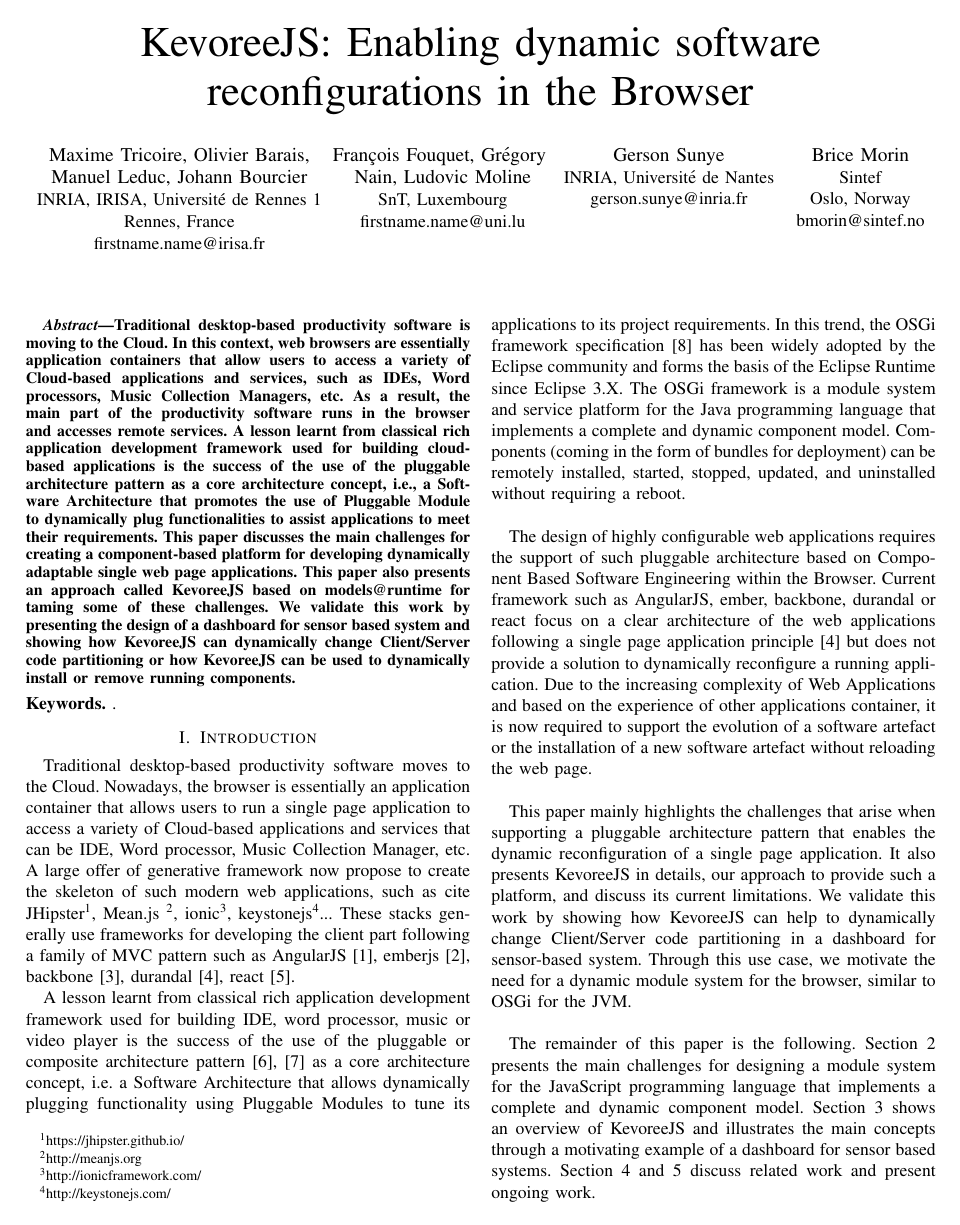
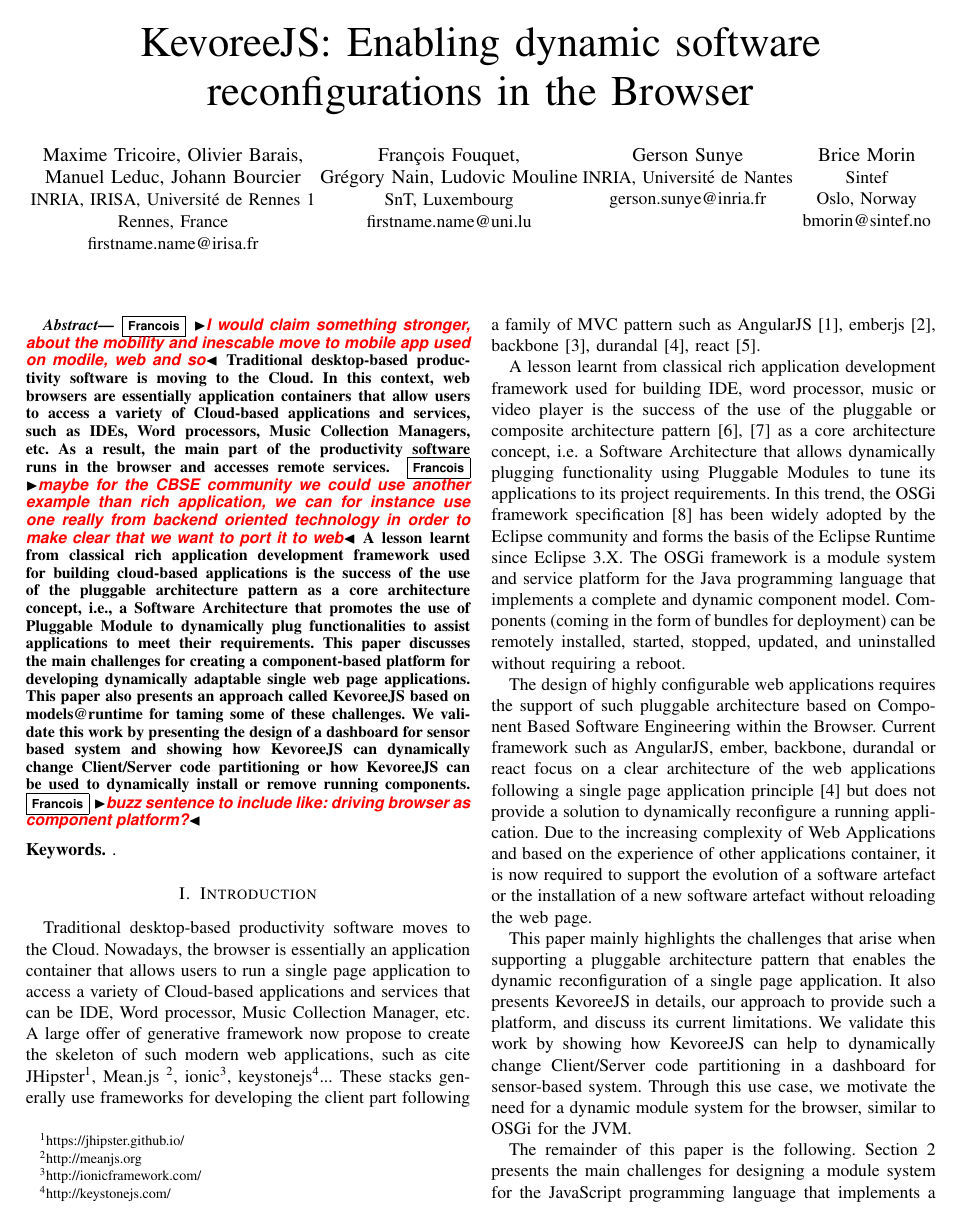
Before and after one commit to barais/CBSEKevoreeJS, a LaTeX paper (bare_conf.tex): page 1 of 6. Compiled offline with pdfLaTeX; a missing font is replaced by an installed copy or a similar font; a LaTeX package or settings file that is missing is left out.

Commit message:
add comments

```diff
--- a/bare_conf.tex
+++ b/bare_conf.tex
@@ -312,6 +312,23 @@
 \hyphenation{op-tical net-works semi-conduc-tor}
 
 
+\usepackage{graphicx}
+\usepackage{url}
+\usepackage{amssymb}
+\usepackage{color}
+\usepackage{ifthen}
+% One command per author:
+\newboolean{showcomments}
+\setboolean{showcomments}{true}
+%\setboolean{showcomments}{false}
+\ifthenelse{\boolean{showcomments}}
+ { \newcommand{\mynote}[2]{
+      \fbox{\bfseries\sffamily\scriptsize#1}
+        {\small$\blacktriangleright$\textsf{\textcolor{red}{{\em #2}\bf }}$\blacktriangleleft$}}}
+        { \newcommand{\mynote}[2]{}}
+\newcommand{\ff}[1]{\mynote{Francois}{#1}}
+
+
 \begin{document}
 %
 % paper title
@@ -331,7 +348,7 @@
 Rennes, France\\
 firstname.name@irisa.fr}
 \and
-\IEEEauthorblockN{Fran\c cois Fouquet, Gr\'egory \\Nain, Ludovic Moline}
+\IEEEauthorblockN{Fran\c cois Fouquet,\\ Gr\'egory Nain, Ludovic Mouline}
 \IEEEauthorblockA{SnT, Luxembourg\\
 firstname.name@uni.lu}
 \and
@@ -375,15 +392,22 @@
 %\IEEEspecialpapernotice{(Invited Paper)}
 
 
-
-
 % make the title area
 \maketitle
 
 % As a general rule, do not put math, special symbols or citations
 % in the abstract
 \begin{abstract}
-Traditional desktop-based productivity software is moving to the Cloud. In this context, web browsers are essentially application containers that allow users to access a variety of Cloud-based applications and services, such as IDEs, Word processors, Music Collection Managers, etc.  As a result, the main part of the productivity software runs in the browser and accesses remote services. A lesson learnt from classical rich application development framework used for building cloud-based applications is the success of the use of the pluggable architecture pattern as a core architecture concept,  i.e.,  a Software Architecture that promotes the use of Pluggable Module to dynamically plug functionalities to assist applications to meet their requirements. This paper discusses the main challenges for creating a component-based platform for developing dynamically adaptable single web page applications. This paper also presents an approach called KevoreeJS based on models@runtime for taming some of these challenges. We validate this work by presenting the design of a dashboard for sensor based system and showing how KevoreeJS can dynamically change Client/Server code partitioning or how KevoreeJS can be used to dynamically install or remove running components.
+
+\ff{I would claim something stronger, about the mobility and inescable move to mobile app used on modile, web and so}
+Traditional desktop-based productivity software is moving to the Cloud.
+In this context, web browsers are essentially application containers that allow users to access a variety of Cloud-based applications and services, such as IDEs, Word processors, Music Collection Managers, etc.
+As a result, the main part of the productivity software runs in the browser and accesses remote services.
+\ff{maybe for the CBSE community we could use another example than rich application, we can for instance use one really from backend oriented technology in order to make clear that we want to port it to web}
+A lesson learnt from classical rich application development framework used for building cloud-based applications is the success of the use of the pluggable architecture pattern as a core architecture concept,  i.e.,  a Software Architecture that promotes the use of Pluggable Module to dynamically plug functionalities to assist applications to meet their requirements. This paper discusses the main challenges for creating a component-based platform for developing dynamically adaptable single web page applications.
+This paper also presents an approach called KevoreeJS based on models@runtime for taming some of these challenges.
+We validate this work by presenting the design of a dashboard for sensor based system and showing how KevoreeJS can dynamically change Client/Server code partitioning or how KevoreeJS can be used to dynamically install or remove running components.
+\ff{buzz sentence to include like: driving browser as component platform?}
 
 \end{abstract}
 
```
